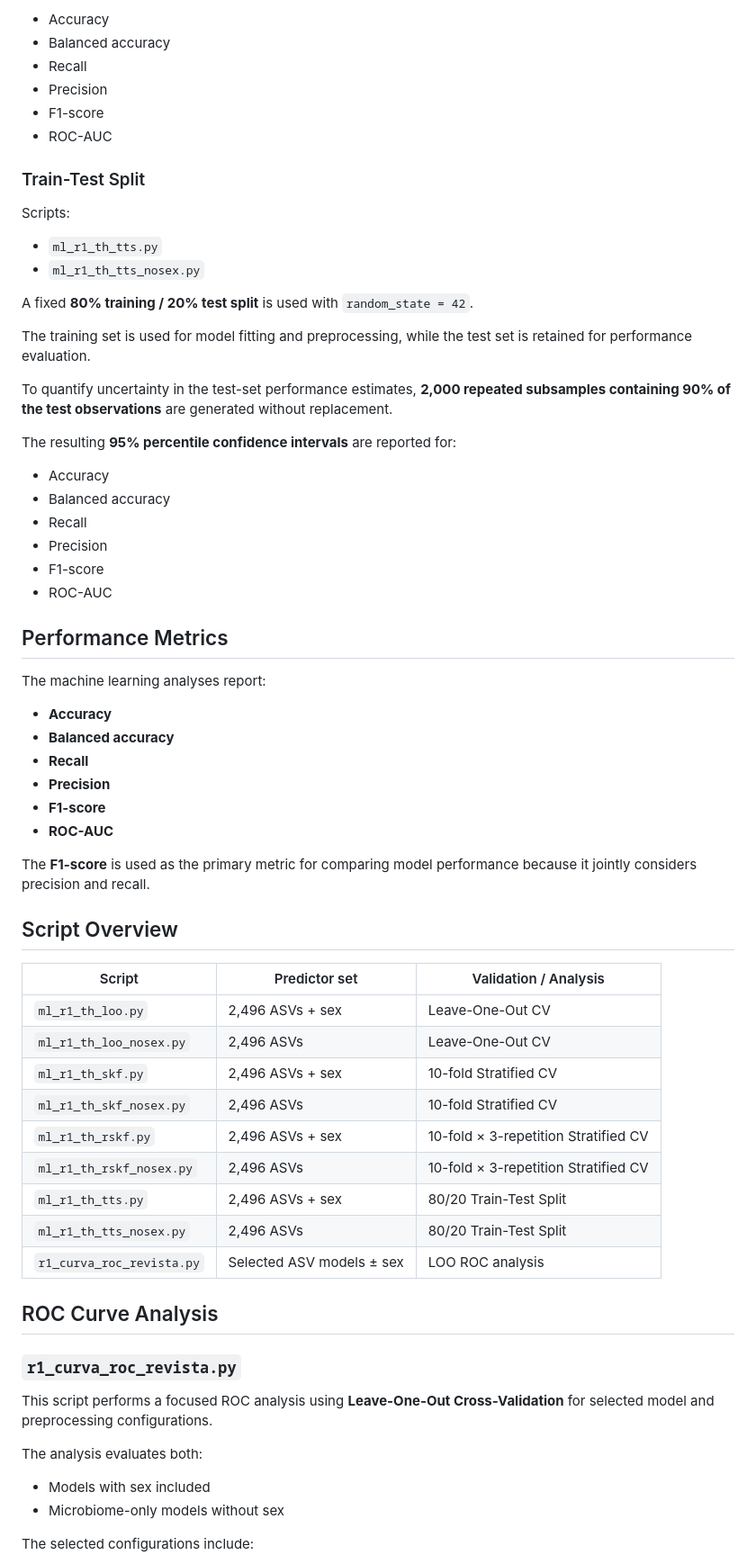
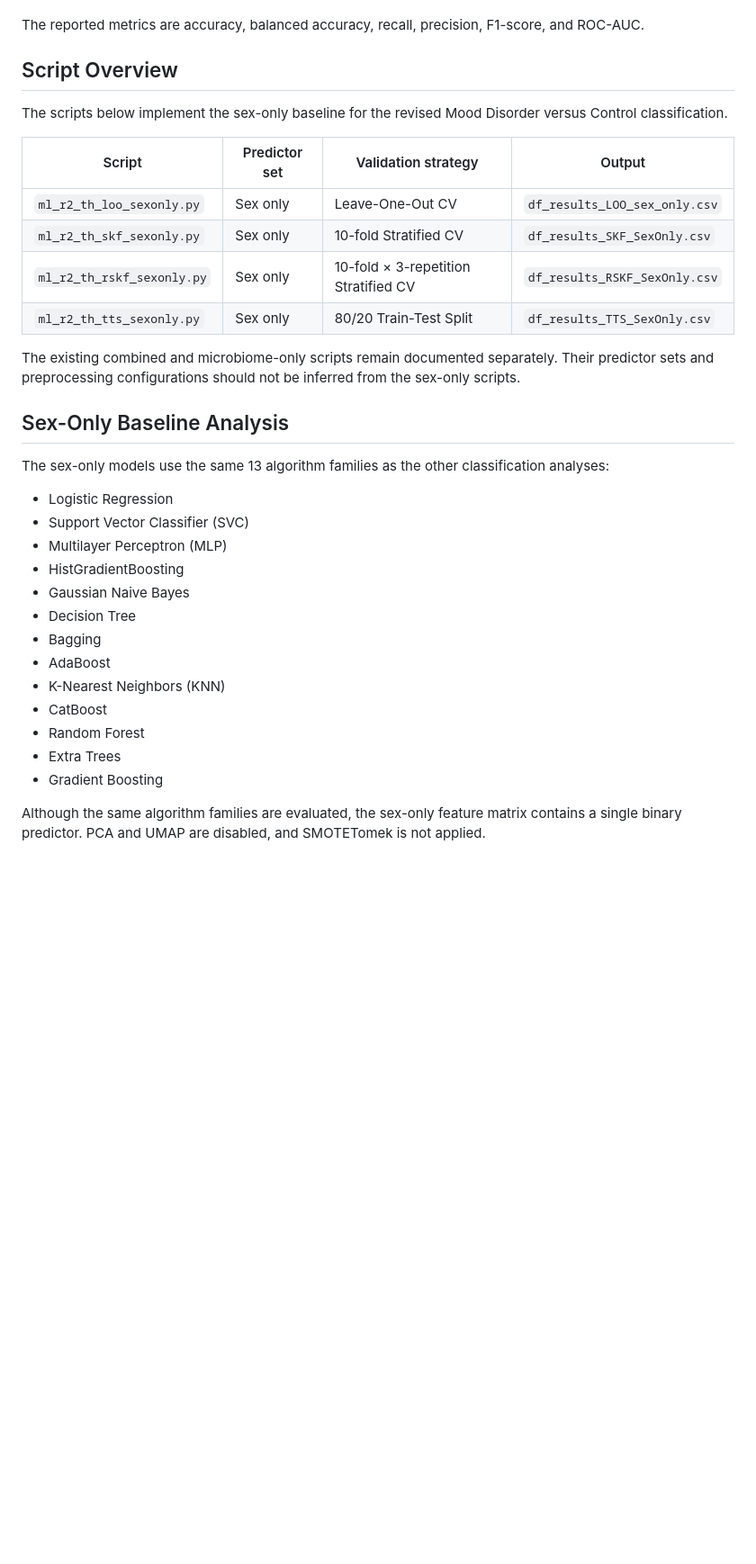
Before and after one commit to NWirowski/gut-microbiota-sex-analysis, a Markdown page: machinelearning/README.md, the part around one of its changes. Shown at 90% size. Drawn GitHub-style; blank space fills up the shorter version.

```diff
--- a/machinelearning/README.md
+++ b/machinelearning/README.md
@@ -172,70 +138,36 @@ The following metrics are reported:
 
-* Accuracy
-* Balanced accuracy
-* Recall
-* Precision
-* F1-score
-* ROC-AUC
-
-### Train-Test Split
-
-Scripts:
-
-* `ml_r1_th_tts.py`
-* `ml_r1_th_tts_nosex.py`
-
-A fixed **80% training / 20% test split** is used with `random_state = 42`.
-
-The training set is used for model fitting and preprocessing, while the test set is retained for performance evaluation.
-
-To quantify uncertainty in the test-set performance estimates, **2,000 repeated subsamples containing 90% of the test observations** are generated without replacement.
-
-The resulting **95% percentile confidence intervals** are reported for:
-
-* Accuracy
-* Balanced accuracy
-* Recall
-* Precision
-* F1-score
-* ROC-AUC
-
-## Performance Metrics
-
-The machine learning analyses report:
-
-* **Accuracy**
-* **Balanced accuracy**
-* **Recall**
-* **Precision**
-* **F1-score**
-* **ROC-AUC**
-
-The **F1-score** is used as the primary metric for comparing model performance because it jointly considers precision and recall.
+The reported metrics are accuracy, balanced accuracy, recall, precision, F1-score, and ROC-AUC.
 
 ## Script Overview
 
-| Script                    | Predictor set             | Validation / Analysis                |
-| ------------------------- | ------------------------- | ------------------------------------ |
-| `ml_r1_th_loo.py`         | 2,496 ASVs + sex          | Leave-One-Out CV                     |
-| `ml_r1_th_loo_nosex.py`   | 2,496 ASVs                | Leave-One-Out CV                     |
-| `ml_r1_th_skf.py`         | 2,496 ASVs + sex          | 10-fold Stratified CV                |
-| `ml_r1_th_skf_nosex.py`   | 2,496 ASVs                | 10-fold Stratified CV                |
-| `ml_r1_th_rskf.py`        | 2,496 ASVs + sex          | 10-fold × 3-repetition Stratified CV |
-| `ml_r1_th_rskf_nosex.py`  | 2,496 ASVs                | 10-fold × 3-repetition Stratified CV |
-| `ml_r1_th_tts.py`         | 2,496 ASVs + sex          | 80/20 Train-Test Split               |
-| `ml_r1_th_tts_nosex.py`   | 2,496 ASVs                | 80/20 Train-Test Split               |
-| `r1_curva_roc_revista.py` | Selected ASV models ± sex | LOO ROC analysis                     |
+The scripts below implement the sex-only baseline for the revised Mood Disorder versus Control classification.
 
-## ROC Curve Analysis
+| Script | Predictor set | Validation strategy | Output |
+|---|---|---|---|
+| `ml_r2_th_loo_sexonly.py` | Sex only | Leave-One-Out CV | `df_results_LOO_sex_only.csv` |
+| `ml_r2_th_skf_sexonly.py` | Sex only | 10-fold Stratified CV | `df_results_SKF_SexOnly.csv` |
+| `ml_r2_th_rskf_sexonly.py` | Sex only | 10-fold × 3-repetition Stratified CV | `df_results_RSKF_SexOnly.csv` |
+| `ml_r2_th_tts_sexonly.py` | Sex only | 80/20 Train-Test Split | `df_results_TTS_SexOnly.csv` |
 
-### `r1_curva_roc_revista.py`
+The existing combined and microbiome-only scripts remain documented separately. Their predictor sets and preprocessing configurations should not be inferred from the sex-only scripts.
 
-This script performs a focused ROC analysis using **Leave-One-Out Cross-Validation** for selected model and preprocessing configurations.
+## Sex-Only Baseline Analysis
 
-The analysis evaluates both:
+The sex-only models use the same 13 algorithm families as the other classification analyses:
 
-* Models with sex included
-* Microbiome-only models without sex
+- Logistic Regression
+- Support Vector Classifier (SVC)
+- Multilayer Perceptron (MLP)
+- HistGradientBoosting
+- Gaussian Naive Bayes
+- Decision Tree
+- Bagging
+- AdaBoost
+- K-Nearest Neighbors (KNN)
+- CatBoost
+- Random Forest
+- Extra Trees
+- Gradient Boosting
 
-The selected configurations include:
+Although the same algorithm families are evaluated, the sex-only feature matrix contains a single binary predictor. PCA and UMAP are disabled, and SMOTETomek is not applied.
 
```
Also changed, not shown: other parts of machinelearning/README.md (+92 -186 lines).
